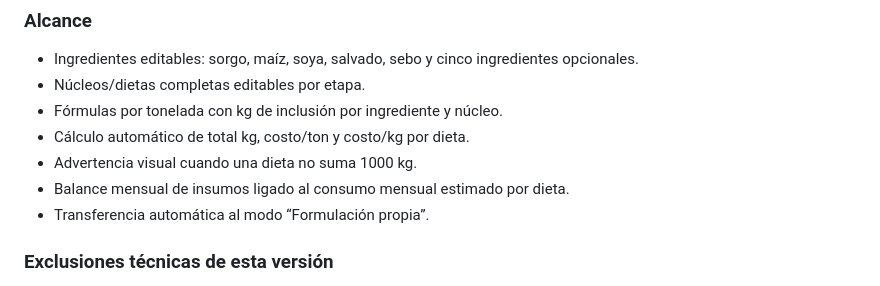
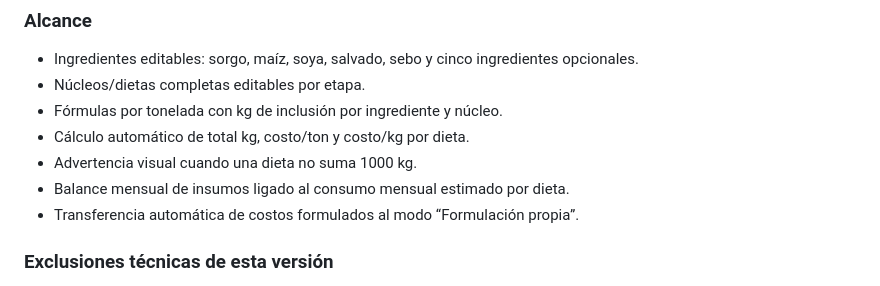
Before and after one commit to aljogaba/sipro-porcino, a Markdown page: docs/validation.md, the part around one of its changes. Drawn GitHub-style.

```diff
--- a/docs/validation.md
+++ b/docs/validation.md
@@ -229,7 +229,7 @@ Se integra el primer módulo de formulación alimenticia con enfoque económico,
 - Cálculo automático de total kg, costo/ton y costo/kg por dieta.
 - Advertencia visual cuando una dieta no suma 1000 kg.
 - Balance mensual de insumos ligado al consumo mensual estimado por dieta.
-- Transferencia automática al modo “Formulación propia”.
+- Transferencia automática de costos formulados al modo “Formulación propia”.
 
 ### Exclusiones técnicas de esta versión
 
```
Also changed, not shown: other parts of docs/validation.md (+3 -3 lines).
